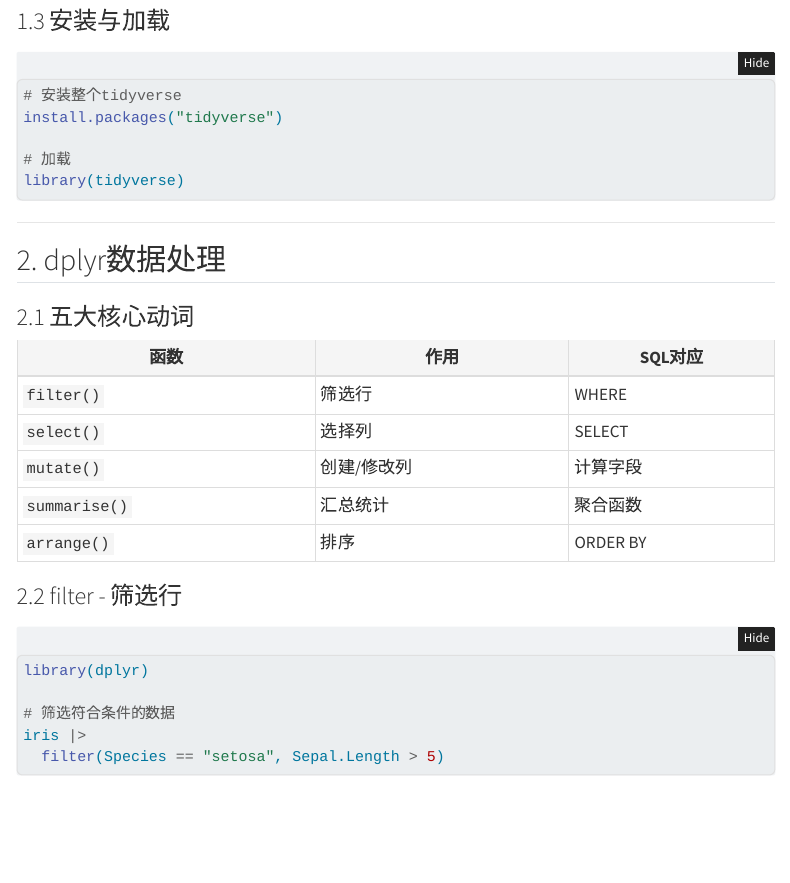
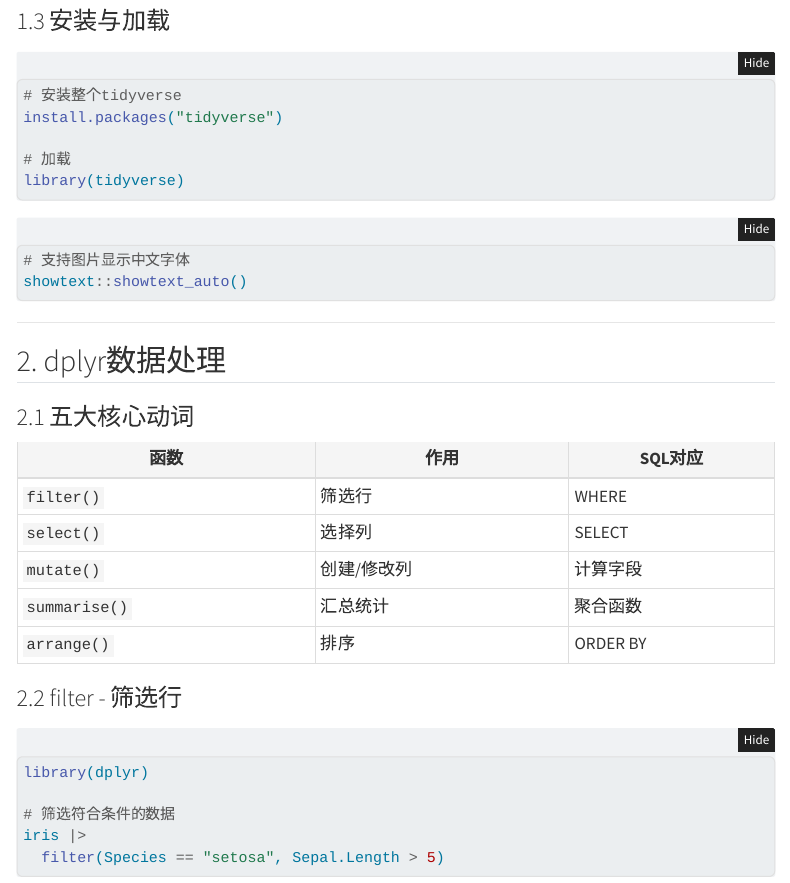
Before and after one commit to WangLabCSU/courses, a Quarto document (r-and-rmarkdown/lectures/lecture2-data-viz.qmd): the page in a window 1100 px wide, from 910 px down. Rendered offline with R 4.5, knitr and Pandoc in place of Quarto, with nearby package versions; menus at the side of the page are left out.

Commit message:
Freeze Quarto execution & enable Chinese fonts
Set execute.freeze to true in r-and-rmarkdown/_quarto.yml to freeze rendered outputs, and add an R code chunk calling showtext::showtext_auto() to r-and-rmarkdown/lectures/lecture2-data-viz.qmd so Chinese characters render correctly in plots.

````diff
--- a/r-and-rmarkdown/_quarto.yml
+++ b/r-and-rmarkdown/_quarto.yml
@@ -132,7 +132,7 @@ format:
     link-external-newwindow: true
 
 execute:
-  freeze: false
+  freeze: true
   echo: true
 
 bibliography: references.bib
--- a/r-and-rmarkdown/lectures/lecture2-data-viz.qmd
+++ b/r-and-rmarkdown/lectures/lecture2-data-viz.qmd
@@ -45,6 +45,11 @@ install.packages("tidyverse")
 
 # 加载
 library(tidyverse)
+```
+
+```{r}
+# 支持图片显示中文字体
+showtext::showtext_auto()
 ```
 
 ---
````
